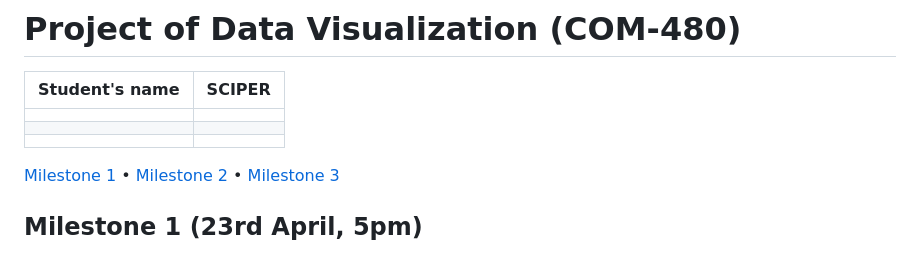
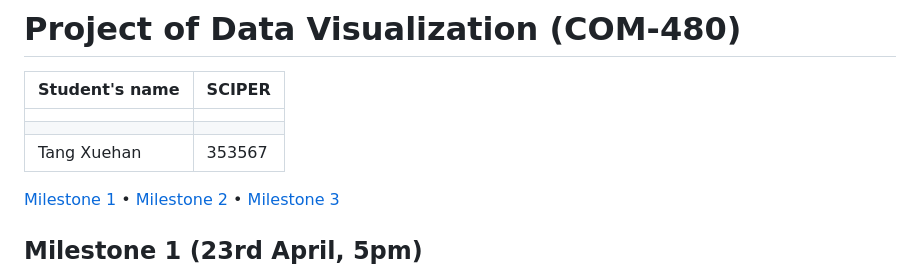
Before and after one commit to com-480-data-visualization/project-2023-data-virtuosos, a Markdown page: README.md, the part around the change. Drawn GitHub-style.

Commit message:
add name

```diff
--- a/README.md
+++ b/README.md
@@ -4,7 +4,7 @@
 | -------------- | ------ |
 | | |
 | | |
-| | |
+|Tang Xuehan |353567 |
 
 [Milestone 1](#milestone-1) • [Milestone 2](#milestone-2) • [Milestone 3](#milestone-3)
 
```
